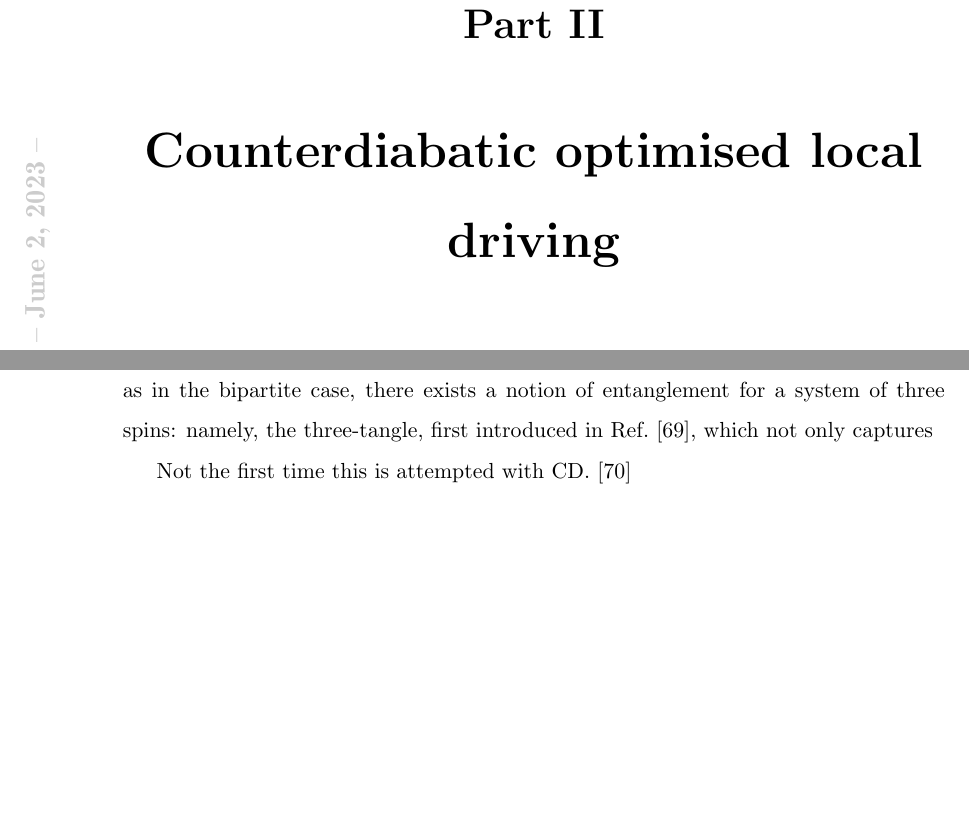
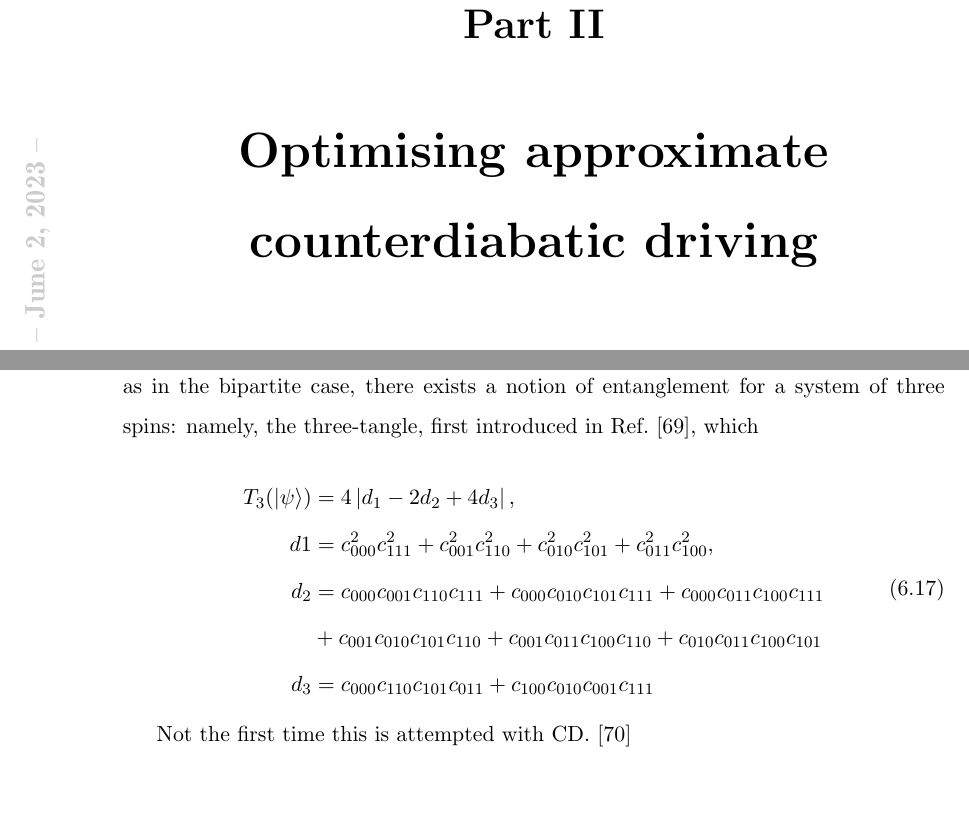
Before and after one commit to ievutec/PhD-Thesis, a LaTeX thesis (main.tex, which reads chapters/applications_fidelity.tex): two parts of pages 64 and 72 of 97 before the commit and two parts of pages 64 and 73 of 98 after it, joined at a grey line, cut so that both start at the same text, the shorter picture padded with empty space. Compiled offline with pdfLaTeX.

Commit message:
stuff added during flight

```diff
--- a/chapters/applications_fidelity.tex
+++ b/chapters/applications_fidelity.tex
@@ -80,6 +80,16 @@ GHZ states can be prepared via an annealing schedule on a system of frustrated s
 
 When $J$ is positive, the ground state of $H_0(1)$ is the GHZ state of Eq.~\ref{eq:GHZ_state}, whereas when it is negative
 
-While measuring the entanglement of a multipartite system is not quite as simple as in the bipartite case, there exists a notion of entanglement for a system of three spins: namely, the three-tangle, first introduced in Ref.~\cite{coffman_distributed_2000}, which not only captures
+While measuring the entanglement of a multipartite system is not quite as simple as in the bipartite case, there exists a notion of entanglement for a system of three spins: namely, the three-tangle, first introduced in Ref.~\cite{coffman_distributed_2000}, which
+
+\begin{equation}\label{eq:3-tangle}
+	\begin{aligned}
+		T_3(\ket{\psi}) &= 4 \left| d_1 - 2 d_2 + 4 d_3 \right|, \\
+		d1 &= c^2_{000}c^2_{111} + c^2_{001}c^2_{110} + c^2_{010}c^2_{101} + c^2_{011}c^2_{100}, \\
+		d_2 &= c_{000}c_{001}c_{110}c_{111} + c_{000}c_{010}c_{101}c_{111} + c_{000}c_{011}c_{100}c_{111} \\
+		 &+ c_{001}c_{010}c_{101}c_{110} + c_{001}c_{011}c_{100}c_{110} + c_{010}c_{011}c_{100}c_{101} \\
+		d_3 &= c_{000}c_{110}c_{101}c_{011} + c_{100}c_{010}c_{001}c_{111}
+	\end{aligned}
+\end{equation}
 
 Not the first time this is attempted with \acrref{CD}. \cite{sun_optimizing_2022}
```
Also changed, not shown: chapters/COLD.tex (+3 -3 lines), main.bbl, 3 other files.
